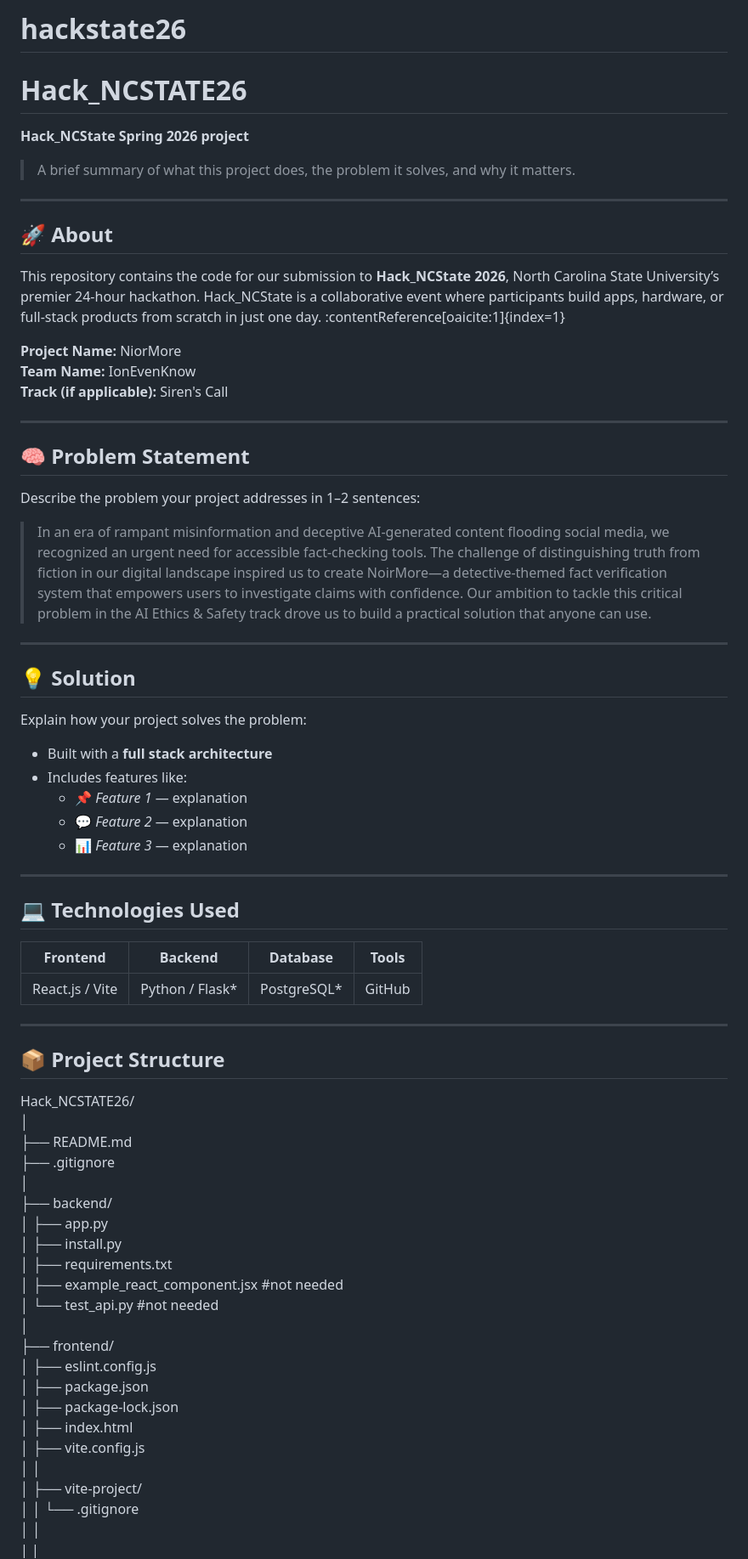
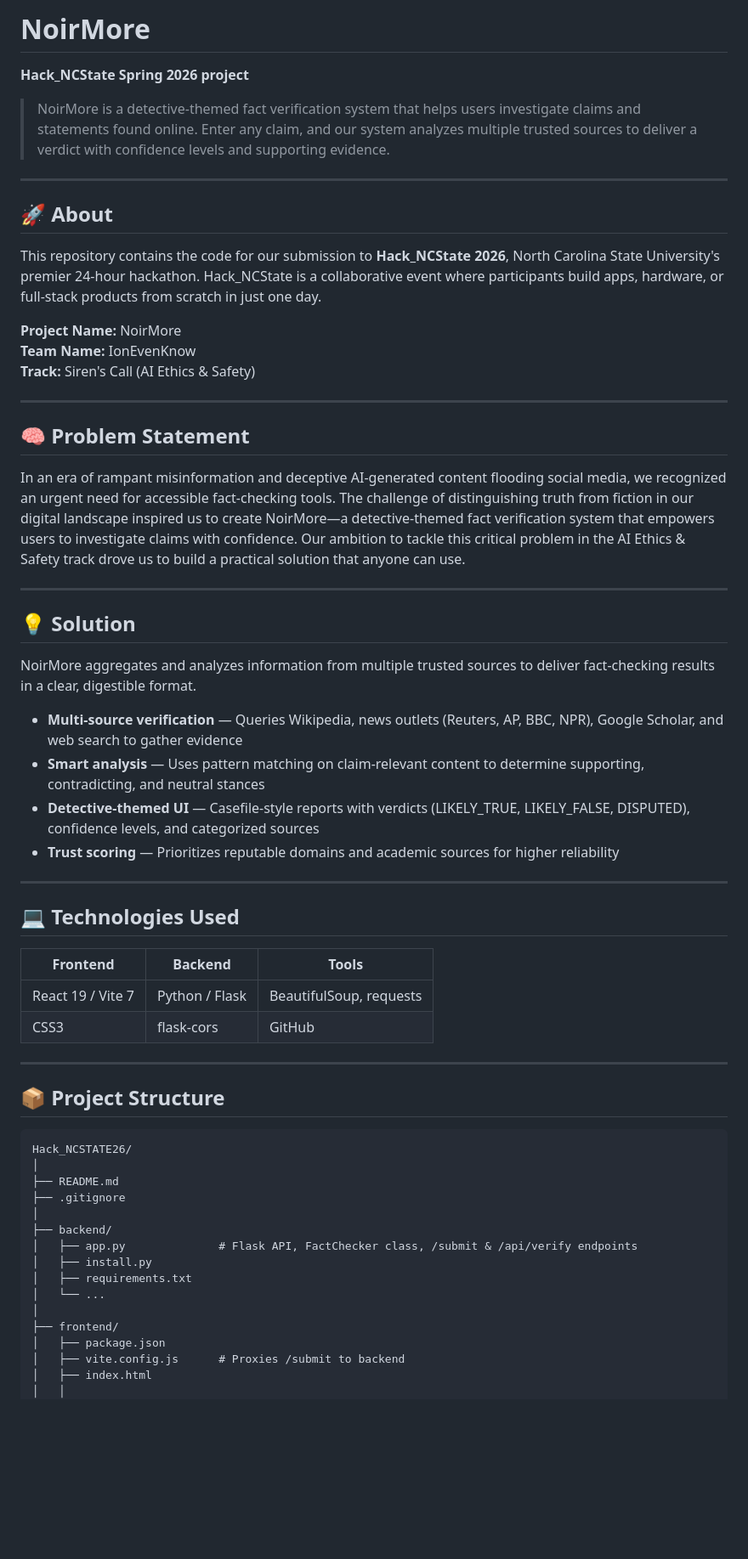
Before and after one commit to brypezmex/Hack_NCSTATE26, a Markdown page: README.md, the part around one of its changes. Shown at 85% size. Rendered like a GitHub page; blank space fills up the shorter version.

````diff
--- a/README.md
+++ b/README.md
@@ -1,72 +1,64 @@
-# hackstate26
-# Hack_NCSTATE26
+# NoirMore
 
 **Hack_NCState Spring 2026 project**
 
-> A brief summary of what this project does, the problem it solves, and why it matters.
+> NoirMore is a detective-themed fact verification system that helps users investigate claims and statements found online. Enter any claim, and our system analyzes multiple trusted sources to deliver a verdict with confidence levels and supporting evidence.
 
 ---
 
 ## 🚀 About
 
-This repository contains the code for our submission to **Hack_NCState 2026**, North Carolina State University’s premier 24-hour hackathon. Hack_NCState is a collaborative event where participants build apps, hardware, or full-stack products from scratch in just one day. :contentReference[oaicite:1]{index=1}
+This repository contains the code for our submission to **Hack_NCState 2026**, North Carolina State University's premier 24-hour hackathon. Hack_NCState is a collaborative event where participants build apps, hardware, or full-stack products from scratch in just one day.
 
-**Project Name:** NiorMore
+**Project Name:** NoirMore
 **Team Name:** IonEvenKnow
-**Track (if applicable):** Siren's Call
+**Track:** Siren's Call (AI Ethics & Safety)
 
 ---
 
 ## 🧠 Problem Statement
 
-Describe the problem your project addresses in 1–2 sentences:
-
-> In an era of rampant misinformation and deceptive AI-generated content flooding social media, we recognized an urgent need for accessible fact-checking tools. The challenge of distinguishing truth from fiction in our digital landscape inspired us to create NoirMore—a detective-themed fact verification system that empowers users to investigate claims with confidence. Our ambition to tackle this critical problem in the AI Ethics & Safety track drove us to build a practical solution that anyone can use.
+In an era of rampant misinformation and deceptive AI-generated content flooding social media, we recognized an urgent need for accessible fact-checking tools. The challenge of distinguishing truth from fiction in our digital landscape inspired us to create NoirMore—a detective-themed fact verification system that empowers users to investigate claims with confidence. Our ambition to tackle this critical problem in the AI Ethics & Safety track drove us to build a practical solution that anyone can use.
 
 ---
 
 ## 💡 Solution
 
-Explain how your project solves the problem:
+NoirMore aggregates and analyzes information from multiple trusted sources to deliver fact-checking results in a clear, digestible format.
 
-- Built with a **full stack architecture**
-- Includes features like:
-  - 📌 *Feature 1* — explanation
-  - 💬 *Feature 2* — explanation
-  - 📊 *Feature 3* — explanation
+- **Multi-source verification** — Queries Wikipedia, news outlets (Reuters, AP, BBC, NPR), Google Scholar, and web search to gather evidence
+- **Smart analysis** — Uses pattern matching on claim-relevant content to determine supporting, contradicting, and neutral stances
+- **Detective-themed UI** — Casefile-style reports with verdicts (LIKELY_TRUE, LIKELY_FALSE, DISPUTED), confidence levels, and categorized sources
+- **Trust scoring** — Prioritizes reputable domains and academic sources for higher reliability
 
 ---
 
 ## 💻 Technologies Used
 
-| Frontend | Backend | Database | Tools |
-|----------|---------|----------|-------|
-| React.js / Vite | Python / Flask* | PostgreSQL* | GitHub |
+| Frontend | Backend | Tools |
+|----------|---------|-------|
+| React 19 / Vite 7 | Python / Flask | BeautifulSoup, requests |
+| CSS3 | flask-cors | GitHub |
 
 ---
 
 ## 📦 Project Structure
+
+```
 Hack_NCSTATE26/
 │
 ├── README.md
 ├── .gitignore
 │
 ├── backend/
-│   ├── app.py
+│   ├── app.py              # Flask API, FactChecker class, /submit & /api/verify endpoints
 │   ├── install.py
 │   ├── requirements.txt
-│   ├── example_react_component.jsx #not needed
-│   └── test_api.py #not needed
+│   └── ...
 │
 ├── frontend/
-│   ├── eslint.config.js
 │   ├── package.json
-│   ├── package-lock.json
+│   ├── vite.config.js      # Proxies /submit to backend
 │   ├── index.html
-│   ├── vite.config.js
 │   │
-│   ├── vite-project/
-│   │   └── .gitignore
-│   │
-|   |
 │   └── src/
````
Also changed, not shown: other parts of README.md (+73 -20 lines).
